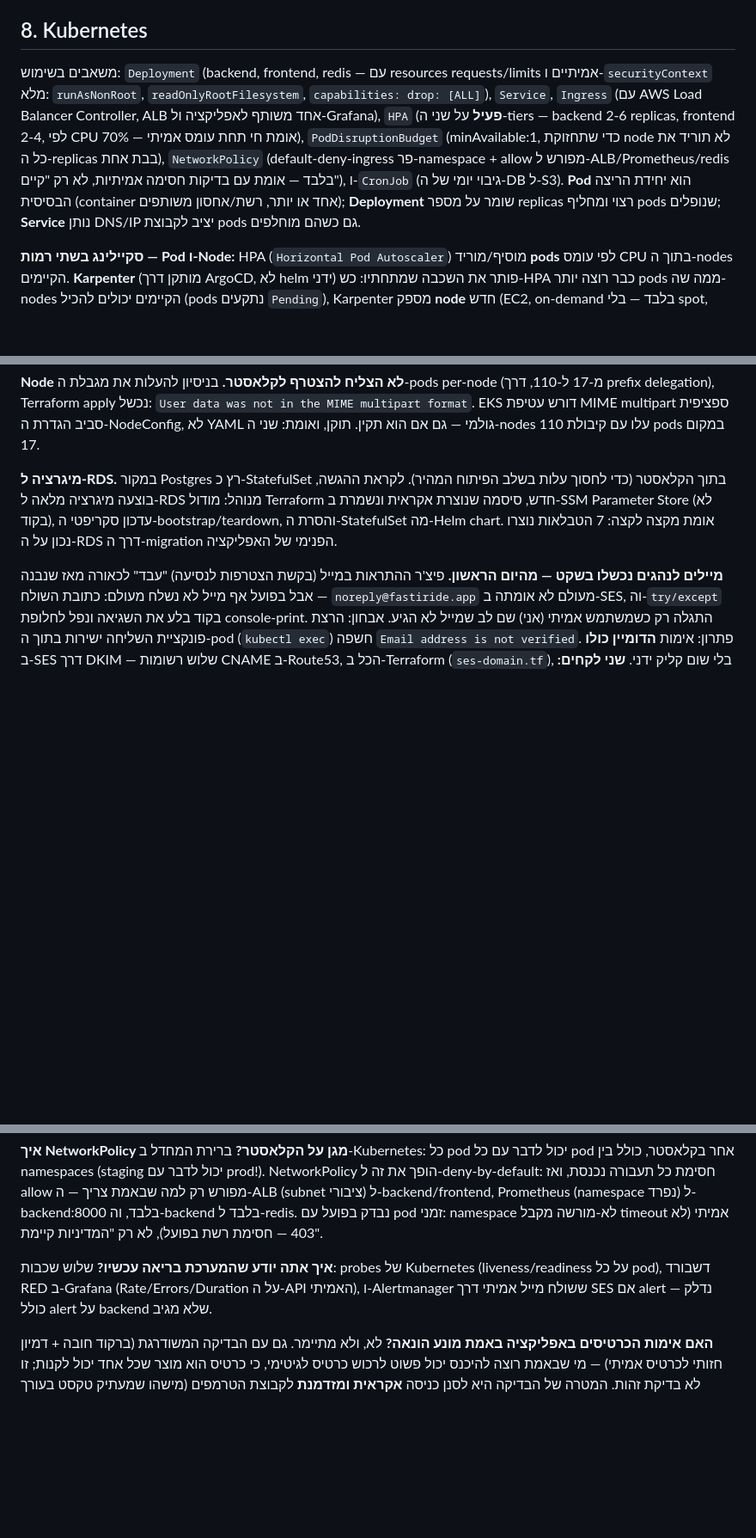
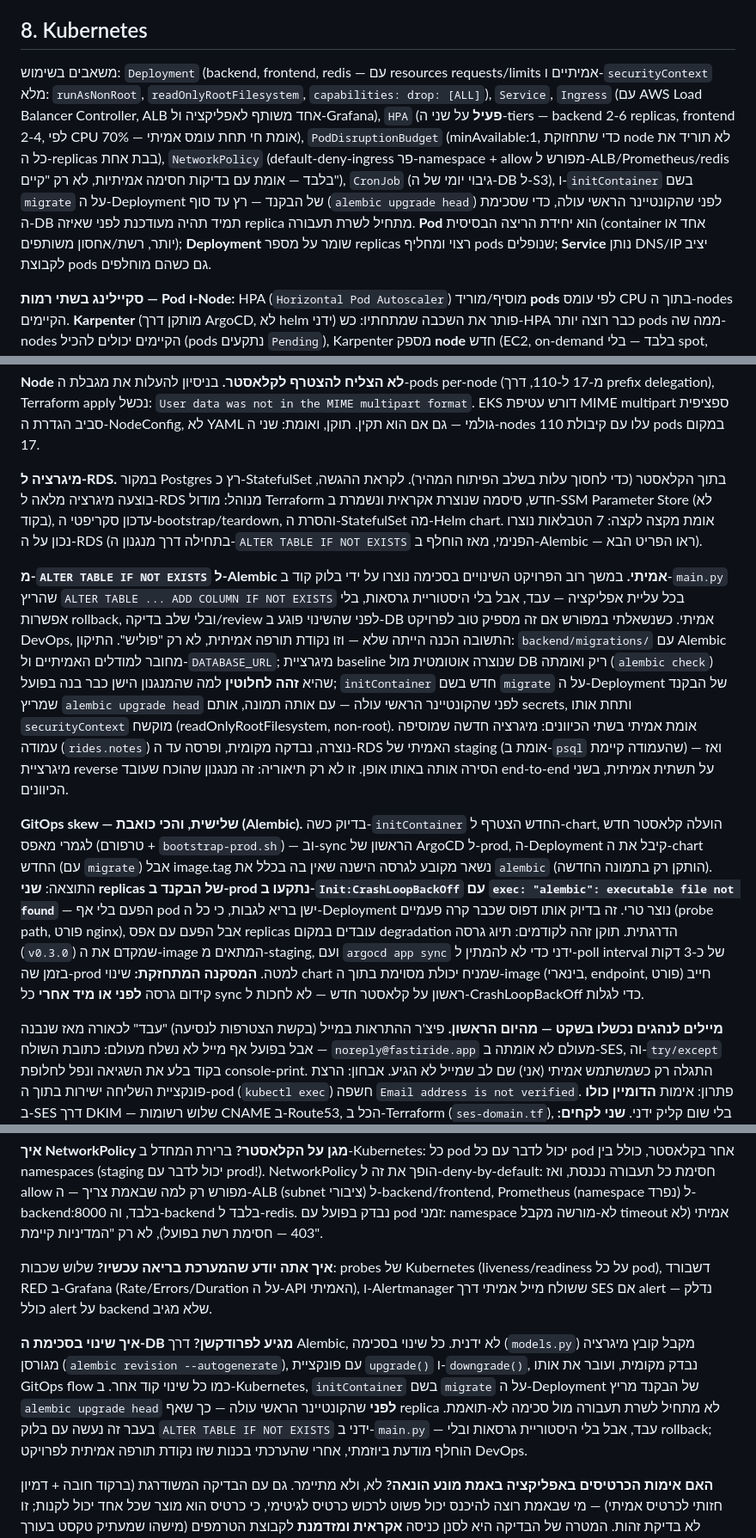
Before and after one commit to lidormazor42/FastiRide, a Markdown page: PROJECT_BOOK.md, 3 parts joined by grey strips. Shown at 86% size. Rendered like a GitHub page; blank space fills up the shorter version.

Commit message:
Document the Alembic migration overhaul in PROJECT_BOOK
Covers the ALTER-TABLE-to-Alembic replacement, the live round-trip proof
(add + revert migration on real staging RDS), and the third occurrence of
the tag/chart-skew incident pattern (this one a real zero-replica prod
outage, not just a warning).

```diff
--- a/PROJECT_BOOK.md
+++ b/PROJECT_BOOK.md
@@ -65,7 +66,7 @@ FastiRide היא פלטפורמת שיתוף נסיעות לפסטיבלים —
 
 ## 8. Kubernetes
 
-משאבים בשימוש: `Deployment` (backend, frontend, redis — עם resources requests/limits אמיתיים ו-`securityContext` מלא: `runAsNonRoot`, `readOnlyRootFilesystem`, `capabilities: drop: [ALL]`), `Service`, `Ingress` (עם AWS Load Balancer Controller, ALB אחד משותף לאפליקציה ול-Grafana), `HPA` (**פעיל** על שני ה-tiers — backend 2-6 replicas, frontend 2-4, לפי CPU 70% — אומת חי תחת עומס אמיתי), `PodDisruptionBudget` (minAvailable:1, כדי שתחזוקת node לא תוריד את כל ה-replicas בבת אחת), `NetworkPolicy` (default-deny-ingress פר-namespace + allow מפורש ל-ALB/Prometheus/redis בלבד — אומת עם בדיקות חסימה אמיתיות, לא רק "קיים"), ו-`CronJob` (גיבוי יומי של ה-DB ל-S3). **Pod** הוא יחידת הריצה הבסיסית (container אחד או יותר, רשת/אחסון משותפים); **Deployment** שומר על מספר replicas רצוי ומחליף pods שנופלים; **Service** נותן DNS/IP יציב לקבוצת pods גם כשהם מוחלפים.
+משאבים בשימוש: `Deployment` (backend, frontend, redis — עם resources requests/limits אמיתיים ו-`securityContext` מלא: `runAsNonRoot`, `readOnlyRootFilesystem`, `capabilities: drop: [ALL]`), `Service`, `Ingress` (עם AWS Load Balancer Controller, ALB אחד משותף לאפליקציה ול-Grafana), `HPA` (**פעיל** על שני ה-tiers — backend 2-6 replicas, frontend 2-4, לפי CPU 70% — אומת חי תחת עומס אמיתי), `PodDisruptionBudget` (minAvailable:1, כדי שתחזוקת node לא תוריד את כל ה-replicas בבת אחת), `NetworkPolicy` (default-deny-ingress פר-namespace + allow מפורש ל-ALB/Prometheus/redis בלבד — אומת עם בדיקות חסימה אמיתיות, לא רק "קיים"), `CronJob` (גיבוי יומי של ה-DB ל-S3), ו-`initContainer` בשם `migrate` על ה-Deployment של הבקנד — רץ עד סוף (`alembic upgrade head`) לפני שהקונטיינר הראשי עולה, כדי שסכימת ה-DB תמיד תהיה מעודכנת לפני שאיזה replica מתחיל לשרת תעבורה. **Pod** הוא יחידת הריצה הבסיסית (container אחד או יותר, רשת/אחסון משותפים); **Deployment** שומר על מספר replicas רצוי ומחליף pods שנופלים; **Service** נותן DNS/IP יציב לקבוצת pods גם כשהם מוחלפים.
 
 **סקיילינג בשתי רמות — Pod ו-Node:** HPA (`Horizontal Pod Autoscaler`) מוסיף/מוריד **pods** לפי עומס CPU בתוך ה-nodes הקיימים. **Karpenter** (מותקן דרך ArgoCD, לא helm ידני) פותר את השכבה שמתחתיו: כש-HPA כבר רוצה יותר pods ממה שה-nodes הקיימים יכולים להכיל (pods נתקעים `Pending`), Karpenter מספק **node** חדש (EC2, on-demand בלבד — בלי spot, החלטת עלות) תוך פחות מדקה, ומוריד אותו אוטומטית כשהוא מתפנה (`consolidationPolicy: WhenEmptyOrUnderutilized`). הודגם חי: הרחבת ה-backend מעבר ל-capacity הפיזי הקיים הביאה לשני nodes חדשים תוך ~40 שניות, ולמחיקתם האוטומטית תוך ~90 שניות אחרי שהתפנו — Karpenter אפילו רושם את החיסכון הכספי המדויק בלוגים שלו.
 
@@ -111,7 +112,11 @@ Prometheus + Grafana + Loki + Alertmanager — **כולם עצמם פרוסים
 
 **Node לא הצליח להצטרף לקלאסטר.** בניסיון להעלות את מגבלת ה-pods per-node (מ-17 ל-110, דרך prefix delegation), Terraform apply נכשל: `User data was not in the MIME multipart format`. EKS דורש עטיפת MIME multipart ספציפית סביב הגדרת ה-NodeConfig, לא YAML גולמי — גם אם הוא תקין. תוקן, ואומת: שני ה-nodes עלו עם קיבולת 110 pods במקום 17.
 
-**מיגרציה ל-RDS.** במקור Postgres רץ כ-StatefulSet בתוך הקלאסטר (כדי לחסוך עלות בשלב הפיתוח המהיר). לקראת ההגשה, בוצעה מיגרציה מלאה ל-RDS מנוהל: מודול Terraform חדש, סיסמה שנוצרת אקראית ונשמרת ב-SSM Parameter Store (לא בקוד), עדכון סקריפטי ה-bootstrap/teardown, והסרת ה-StatefulSet מה-Helm chart. אומת מקצה לקצה: 7 הטבלאות נוצרו נכון על ה-RDS דרך ה-migration הפנימי של האפליקציה.
+**מיגרציה ל-RDS.** במקור Postgres רץ כ-StatefulSet בתוך הקלאסטר (כדי לחסוך עלות בשלב הפיתוח המהיר). לקראת ההגשה, בוצעה מיגרציה מלאה ל-RDS מנוהל: מודול Terraform חדש, סיסמה שנוצרת אקראית ונשמרת ב-SSM Parameter Store (לא בקוד), עדכון סקריפטי ה-bootstrap/teardown, והסרת ה-StatefulSet מה-Helm chart. אומת מקצה לקצה: 7 הטבלאות נוצרו נכון על ה-RDS (בתחילה דרך מנגנון ה-`ALTER TABLE IF NOT EXISTS` הפנימי, מאז הוחלף ב-Alembic — ראו הפריט הבא).
+
+**מ-`ALTER TABLE IF NOT EXISTS` ל-Alembic אמיתי.** במשך רוב הפרויקט השינויים בסכימה נוצרו על ידי בלוק קוד ב-`main.py` שהריץ `ALTER TABLE ... ADD COLUMN IF NOT EXISTS` בכל עליית אפליקציה — עבד, אבל בלי היסטוריית גרסאות, בלי אפשרות rollback, ובלי שלב בדיקה/review לפני שהשינוי פוגע ב-DB אמיתי. כשנשאלתי במפורש אם זה מספיק טוב לפרויקט DevOps, התשובה הכנה הייתה שלא — וזו נקודת תורפה אמיתית, לא רק "פוליש". התיקון: `backend/migrations/` עם Alembic מחובר למודלים האמיתיים ול-`DATABASE_URL`; מיגרציית baseline שנוצרה אוטומטית מול DB ריק ואומתה (`alembic check`) שהיא **זהה לחלוטין** למה שהמנגנון הישן כבר בנה בפועל; `initContainer` חדש בשם `migrate` על ה-Deployment של הבקנד שמריץ `alembic upgrade head` לפני שהקונטיינר הראשי עולה — עם אותה תמונה, אותם secrets, ותחת אותו `securityContext` מוקשח (readOnlyRootFilesystem, non-root). אומת אמיתי בשתי הכיוונים: מיגרציה חדשה שמוסיפה עמודה (`rides.notes`) נוצרה, נבדקה מקומית, ופרסה עד ה-RDS האמיתי של staging (אומת ב-`psql` שהעמודה קיימת) — ואז מיגרציית reverse הסירה אותה באותו אופן. זו לא רק תיאוריה: זה מנגנון שהוכח שעובד end-to-end על תשתית אמיתית, בשני הכיוונים.
+
+**GitOps skew — שלישית, והכי כואבת (Alembic).** בדיוק כשה-`initContainer` החדש הצטרף ל-chart, הועלה קלאסטר חדש לגמרי מאפס (טרפורם + `bootstrap-prod.sh`) — וב-sync הראשון של ArgoCD ל-prod, ה-Deployment קיבל את ה-chart החדש (עם `migrate`) אבל image.tag נשאר מקובע לגרסה הישנה שאין בה בכלל את `alembic` (הותקן רק בתמונה החדשה). התוצאה: **שני replicas של הבקנד ב-prod נתקעו ב-`Init:CrashLoopBackOff` עם `exec: "alembic": executable file not found`** — הפעם בלי אף pod ישן בריא לגבות, כי כל ה-Deployment נוצר טרי. זה בדיוק אותו דפוס שכבר קרה פעמיים (probe path, פורט nginx), אבל הפעם עם אפס replicas עובדים במקום degradation הדרגתית. תוקן זהה לקודמים: תיוג גרסה (`v0.3.0`) שמקדם את ה-image המתאים מ-staging, ועם `argocd app sync` ידני כדי לא להמתין ל-poll interval של כ-3 דקות בזמן שה-prod למטה. **המסקנה המתחזקת:** שינוי chart שמניח יכולת מסוימת בתוך ה-image (בינארי, endpoint, פורט) חייב קידום גרסה **לפני או מיד אחרי** כל sync ראשון על קלאסטר חדש — לא לחכות ל-CrashLoopBackOff כדי לגלות.
 
 **מיילים לנהגים נכשלו בשקט — מהיום הראשון.** פיצ'ר ההתראות במייל (בקשת הצטרפות לנסיעה) "עבד" לכאורה מאז שנבנה — אבל בפועל אף מייל לא נשלח מעולם: כתובת השולח `noreply@fastiride.app` מעולם לא אומתה ב-SES, וה-`try/except` בקוד בלע את השגיאה ונפל לחלופת console-print. התגלה רק כשמשתמש אמיתי (אני) שם לב שמייל לא הגיע. אבחון: הרצת פונקציית השליחה ישירות בתוך ה-pod (`kubectl exec`) חשפה `Email address is not verified`. פתרון: אימות **הדומיין כולו** ב-SES דרך DKIM — שלוש רשומות CNAME ב-Route53, הכל ב-Terraform (`ses-domain.tf`), בלי שום קליק ידני. **שני לקחים:** (1) fallback שקט מדי מסתיר תקלות — הוא נועד לפיתוח מקומי אבל הסווה כשל אמיתי בפרודקשן; (2) בדיקה פונקציונלית אמיתית (המייל הגיע?) שווה יותר מקוד שנראה תקין.
 
@@ -192,5 +197,8 @@ CronJob יומי מריץ `pg_dump`, דוחס ומעלה ל-S3 (`db-backups/`),
 **איך אתה יודע שהמערכת בריאה עכשיו?**
 שלוש שכבות: probes של Kubernetes (liveness/readiness על כל pod), דשבורד RED ב-Grafana (Rate/Errors/Duration על ה-API האמיתי), ו-Alertmanager ששולח מייל אמיתי דרך SES אם alert נדלק — כולל alert על backend שלא מגיב.
 
+**איך שינוי בסכימת ה-DB מגיע לפרודקשן?**
+דרך Alembic, לא ידנית. כל שינוי בסכימה (`models.py`) מקבל קובץ מיגרציה מגורסן (`alembic revision --autogenerate`), עם פונקציית `upgrade()` ו-`downgrade()`, נבדק מקומית, ועובר את אותו GitOps flow כמו כל שינוי קוד אחר. ב-Kubernetes, `initContainer` בשם `migrate` על ה-Deployment של הבקנד מריץ `alembic upgrade head` **לפני** שהקונטיינר הראשי עולה — כך שאף replica לא מתחיל לשרת תעבורה מול סכימה לא-תואמת. בעבר זה נעשה עם בלוק `ALTER TABLE IF NOT EXISTS` ידני ב-`main.py` — עבד, אבל בלי היסטוריית גרסאות ובלי rollback; הוחלף מודעת ביוזמתי, אחרי שהערכתי בכנות שזו נקודת תורפה אמיתית לפרויקט DevOps.
+
 **האם אימות הכרטיסים באפליקציה באמת מונע הונאה?**
 לא, ולא מתיימר. גם עם הבדיקה המשודרגת (ברקוד חובה + דמיון חזותי לכרטיס אמיתי) — מי שבאמת רוצה להיכנס יכול פשוט לרכוש כרטיס לגיטימי, כי כרטיס הוא מוצר שכל אחד יכול לקנות; זו לא בדיקת זהות. המטרה של הבדיקה היא לסנן כניסה **אקראית ומזדמנת** לקבוצת הטרמפים (מישהו שמעתיק טקסט בעורך תמונות), לא להחליף אבטחה פיזית באירוע עצמו. חשוב לי שזה יהיה כתוב וברור, לא רק "עובד" — פתרון שמציג ביטחון-שווא גרוע יותר מהודאה בגבולות שלו.
```
Also changed, not shown: other parts of PROJECT_BOOK.md (+1 -0 lines).
